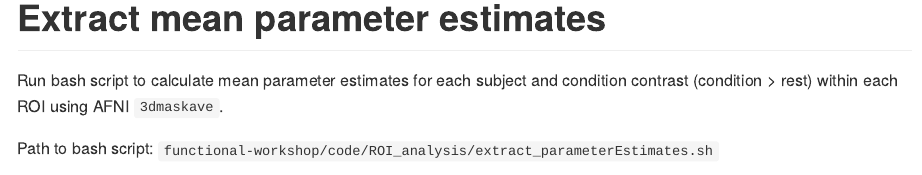
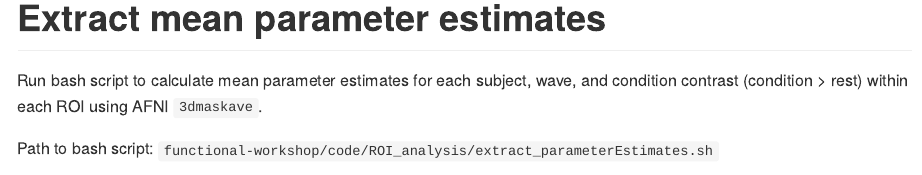
Before and after one commit to mdc-2017/functional-workshop, an R Markdown document (code/ROI_analysis/model_visualize_estimates.Rmd): the page in a window 1100 px wide, from 1330 px down. The pictures show the output file code/ROI_analysis/model_visualize_estimates.md that the author committed with the source, drawn offline in the style of GitHub.

Commit message:
added wave in description

````diff
--- a/code/ROI_analysis/model_visualize_estimates.Rmd
+++ b/code/ROI_analysis/model_visualize_estimates.Rmd
@@ -17,7 +17,7 @@ Mean parameter estimates were extracted from parcel 292 and 116.
 <img src="./parcel_116_292_edited.png" width="750">
 
 # Extract mean parameter estimates
-Run bash script to calculate mean parameter estimates for each subject and condition contrast (condition > rest) within each ROI using AFNI `3dmaskave`.
+Run bash script to calculate mean parameter estimates for each subject, wave, and condition contrast (condition > rest) within each ROI using AFNI `3dmaskave`.
 
 Path to bash script: `functional-workshop/code/ROI_analysis/extract_parameterEstimates.sh`
 ```{bash, eval=FALSE}
````
Also changed, not shown: code/ROI_analysis/model_visualize_estimates.md.
